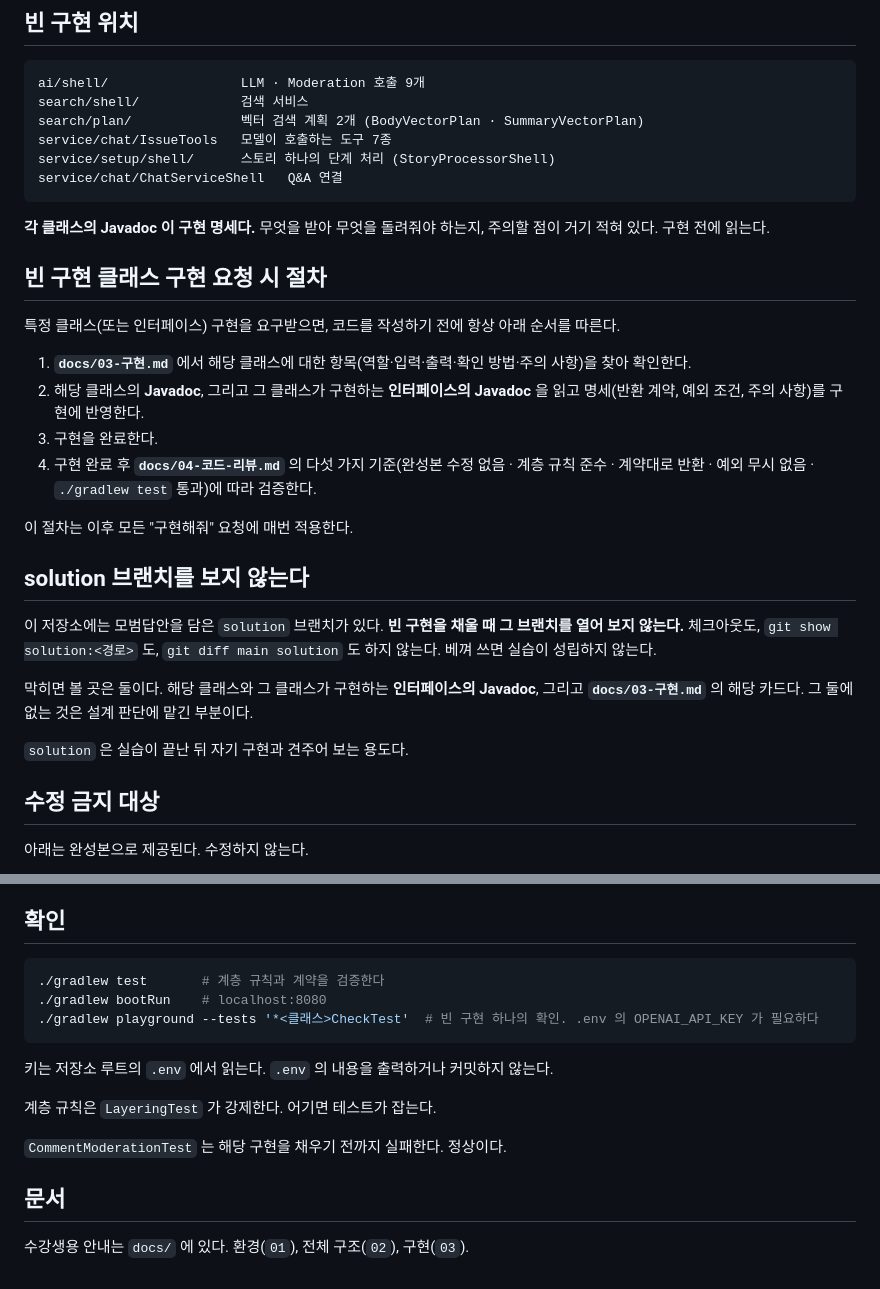
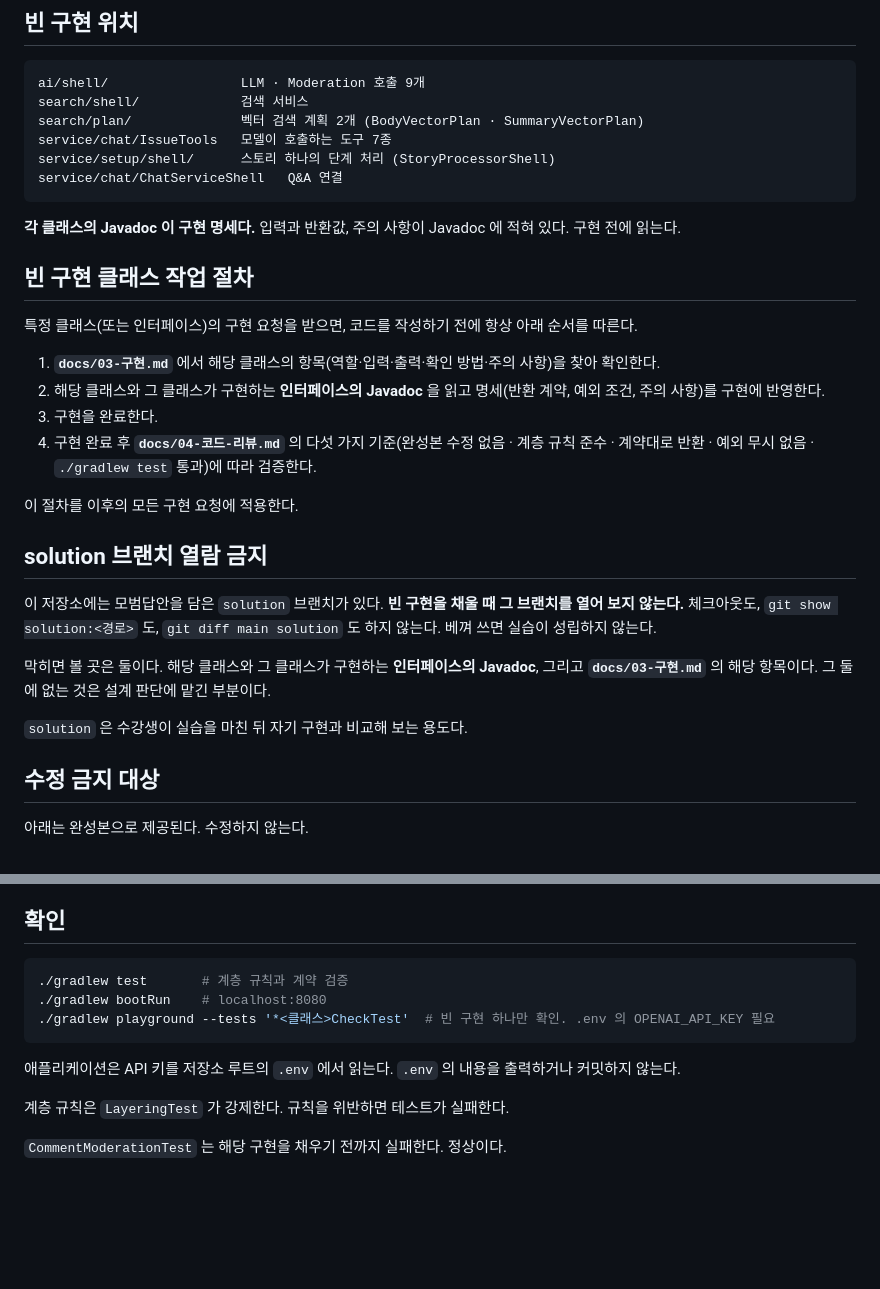
Before and after one commit to nicesolutiondev/spring-ai-course-hands-on, a Markdown page: AGENTS.md, 2 parts joined by grey strips. Drawn GitHub-style; blank space fills up the shorter version.

Commit message:
AGENTS.md 의 작업 절차 제목과 문장을 다듬고 문서 절을 뺀다

````diff
--- a/AGENTS.md
+++ b/AGENTS.md
@@ -17,32 +17,32 @@ service/setup/shell/      스토리 하나의 단계 처리 (StoryProcessorShell
 service/chat/ChatServiceShell   Q&A 연결
 ```
 
-**각 클래스의 Javadoc 이 구현 명세다.** 무엇을 받아 무엇을 돌려줘야 하는지,
-주의할 점이 거기 적혀 있다. 구현 전에 읽는다.
+**각 클래스의 Javadoc 이 구현 명세다.** 입력과 반환값, 주의 사항이
+Javadoc 에 적혀 있다. 구현 전에 읽는다.
 
-## 빈 구현 클래스 구현 요청 시 절차
+## 빈 구현 클래스 작업 절차
 
-특정 클래스(또는 인터페이스) 구현을 요구받으면, 코드를 작성하기 전에 항상 아래 순서를 따른다.
+특정 클래스(또는 인터페이스)의 구현 요청을 받으면, 코드를 작성하기 전에 항상 아래 순서를 따른다.
 
-1. **`docs/03-구현.md`** 에서 해당 클래스에 대한 항목(역할·입력·출력·확인 방법·주의 사항)을 찾아 확인한다.
-2. 해당 클래스의 **Javadoc**, 그리고 그 클래스가 구현하는 **인터페이스의 Javadoc** 을 읽고
+1. **`docs/03-구현.md`** 에서 해당 클래스의 항목(역할·입력·출력·확인 방법·주의 사항)을 찾아 확인한다.
+2. 해당 클래스와 그 클래스가 구현하는 **인터페이스의 Javadoc** 을 읽고
    명세(반환 계약, 예외 조건, 주의 사항)를 구현에 반영한다.
 3. 구현을 완료한다.
 4. 구현 완료 후 **`docs/04-코드-리뷰.md`** 의 다섯 가지 기준(완성본 수정 없음 · 계층 규칙 준수 ·
    계약대로 반환 · 예외 무시 없음 · `./gradlew test` 통과)에 따라 검증한다.
 
-이 절차는 이후 모든 "구현해줘" 요청에 매번 적용한다.
+이 절차를 이후의 모든 구현 요청에 적용한다.
 
-## solution 브랜치를 보지 않는다
+## solution 브랜치 열람 금지
 
 이 저장소에는 모범답안을 담은 `solution` 브랜치가 있다. **빈 구현을 채울 때 그 브랜치를
 열어 보지 않는다.** 체크아웃도, `git show solution:<경로>` 도, `git diff main solution` 도
 하지 않는다. 베껴 쓰면 실습이 성립하지 않는다.
 
 막히면 볼 곳은 둘이다. 해당 클래스와 그 클래스가 구현하는 **인터페이스의 Javadoc**,
-그리고 **`docs/03-구현.md`** 의 해당 카드다. 그 둘에 없는 것은 설계 판단에 맡긴 부분이다.
+그리고 **`docs/03-구현.md`** 의 해당 항목이다. 그 둘에 없는 것은 설계 판단에 맡긴 부분이다.
 
-`solution` 은 실습이 끝난 뒤 자기 구현과 견주어 보는 용도다.
+`solution` 은 수강생이 실습을 마친 뒤 자기 구현과 비교해 보는 용도다.
 
 ## 수정 금지 대상
 
@@ -66,17 +66,13 @@ src/test/ (단, src/test/java/hn/chatbot/playground/ 는 예외)
 ## 확인
 
 ```bash
-./gradlew test       # 계층 규칙과 계약을 검증한다
+./gradlew test       # 계층 규칙과 계약 검증
 ./gradlew bootRun    # localhost:8080
-./gradlew playground --tests '*<클래스>CheckTest'  # 빈 구현 하나의 확인. .env 의 OPENAI_API_KEY 가 필요하다
+./gradlew playground --tests '*<클래스>CheckTest'  # 빈 구현 하나만 확인. .env 의 OPENAI_API_KEY 필요
 ```
 
-키는 저장소 루트의 `.env` 에서 읽는다. `.env` 의 내용을 출력하거나 커밋하지 않는다.
+애플리케이션은 API 키를 저장소 루트의 `.env` 에서 읽는다. `.env` 의 내용을 출력하거나 커밋하지 않는다.
 
-계층 규칙은 `LayeringTest` 가 강제한다. 어기면 테스트가 잡는다.
+계층 규칙은 `LayeringTest` 가 강제한다. 규칙을 위반하면 테스트가 실패한다.
 
 `CommentModerationTest` 는 해당 구현을 채우기 전까지 실패한다. 정상이다.
-
-## 문서
-
-수강생용 안내는 `docs/` 에 있다. 환경(`01`), 전체 구조(`02`), 구현(`03`).
````
